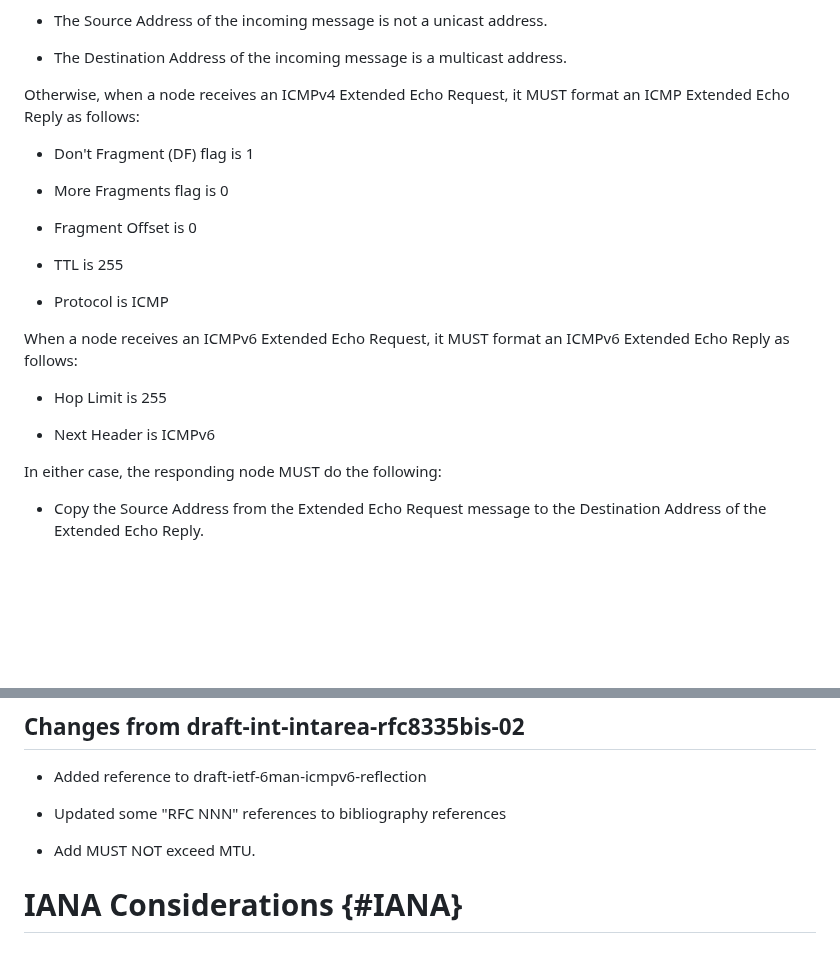
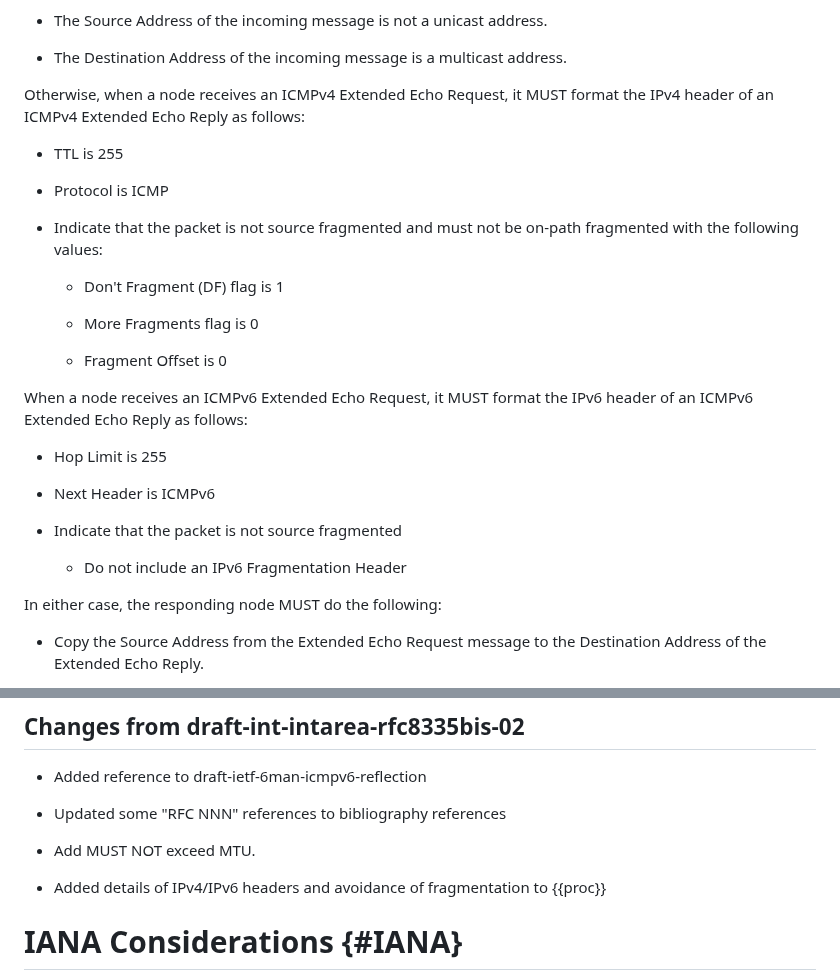
Before and after one commit to fenner/probe-clarification, a Markdown page: draft-ietf-intarea-rfc8335bis.md, 2 parts joined by grey strips. GitHub-like rendering; blank space fills up the shorter version.

Commit message:
Update IP header creation section to explicitly talk about fragmentation, per INT-dir early review
* Added details of IPv4/IPv6 headers and avoidance of fragmentation to {{proc}}

fixes #15

```diff
--- a/draft-ietf-intarea-rfc8335bis.md
+++ b/draft-ietf-intarea-rfc8335bis.md
@@ -475,24 +475,31 @@ incoming message:
   address.
 
 Otherwise, when a node receives an ICMPv4 Extended Echo Request, it
-MUST format an ICMP Extended Echo Reply as follows:
-
-* Don't Fragment (DF) flag is 1
-
-* More Fragments flag is 0
-
-* Fragment Offset is 0
+MUST format the IPv4 header of an ICMPv4 Extended Echo Reply as follows:
 
 * TTL is 255
 
 * Protocol is ICMP
 
+* Indicate that the packet is not source fragmented and must not be on-path fragmented with the following values:
+
+    * Don't Fragment (DF) flag is 1
+
+    * More Fragments flag is 0
+
+    * Fragment Offset is 0
+
+
 When a node receives an ICMPv6 Extended Echo Request, it MUST
-format an ICMPv6 Extended Echo Reply as follows:
+format the IPv6 header of an ICMPv6 Extended Echo Reply as follows:
 
 * Hop Limit is 255
 
 * Next Header is ICMPv6
+
+* Indicate that the packet is not source fragmented
+
+    * Do not include an IPv6 Fragmentation Header
 
 In either case, the responding node MUST do the following:
 
@@ -678,6 +685,8 @@ Specifically,
 * Updated some "RFC NNN" references to bibliography references
 
 * Add MUST NOT exceed MTU.
+
+* Added details of IPv4/IPv6 headers and avoidance of fragmentation to {{proc}}
 
 # IANA Considerations {#IANA}
 
```
